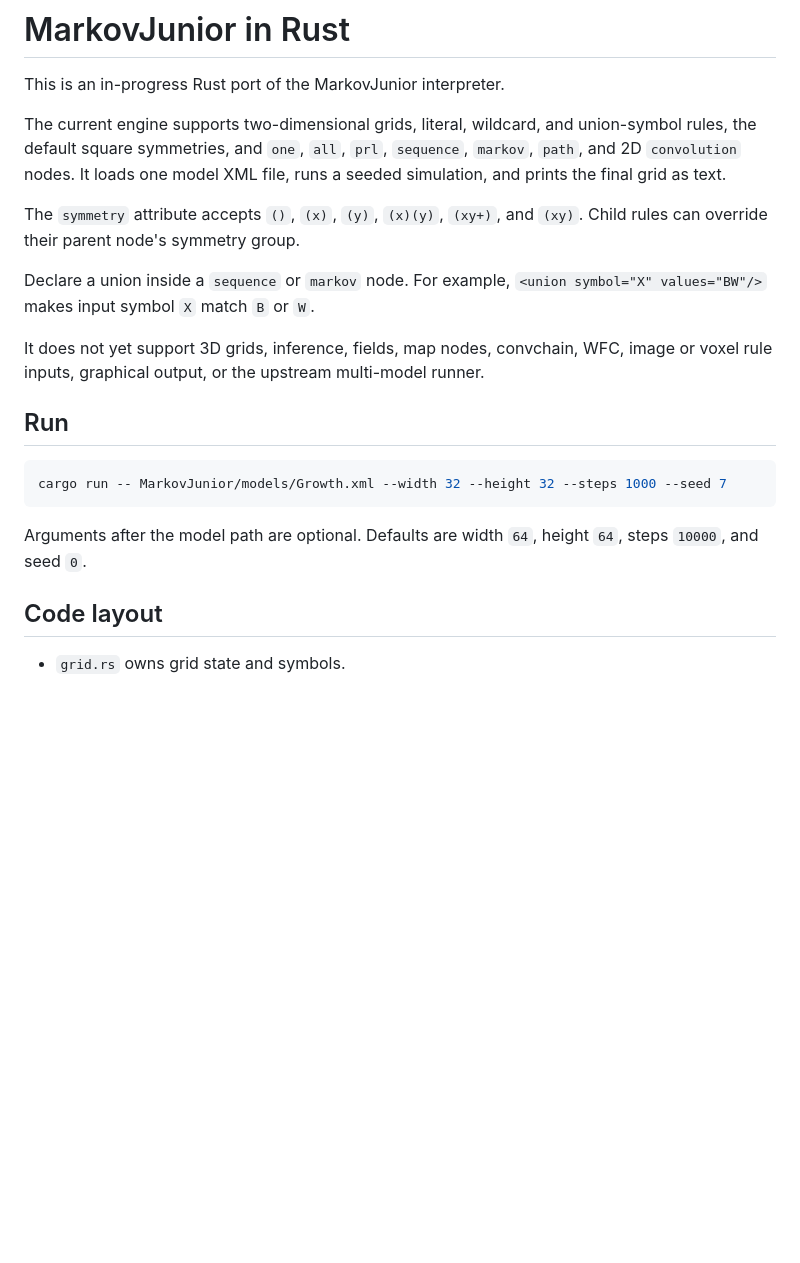
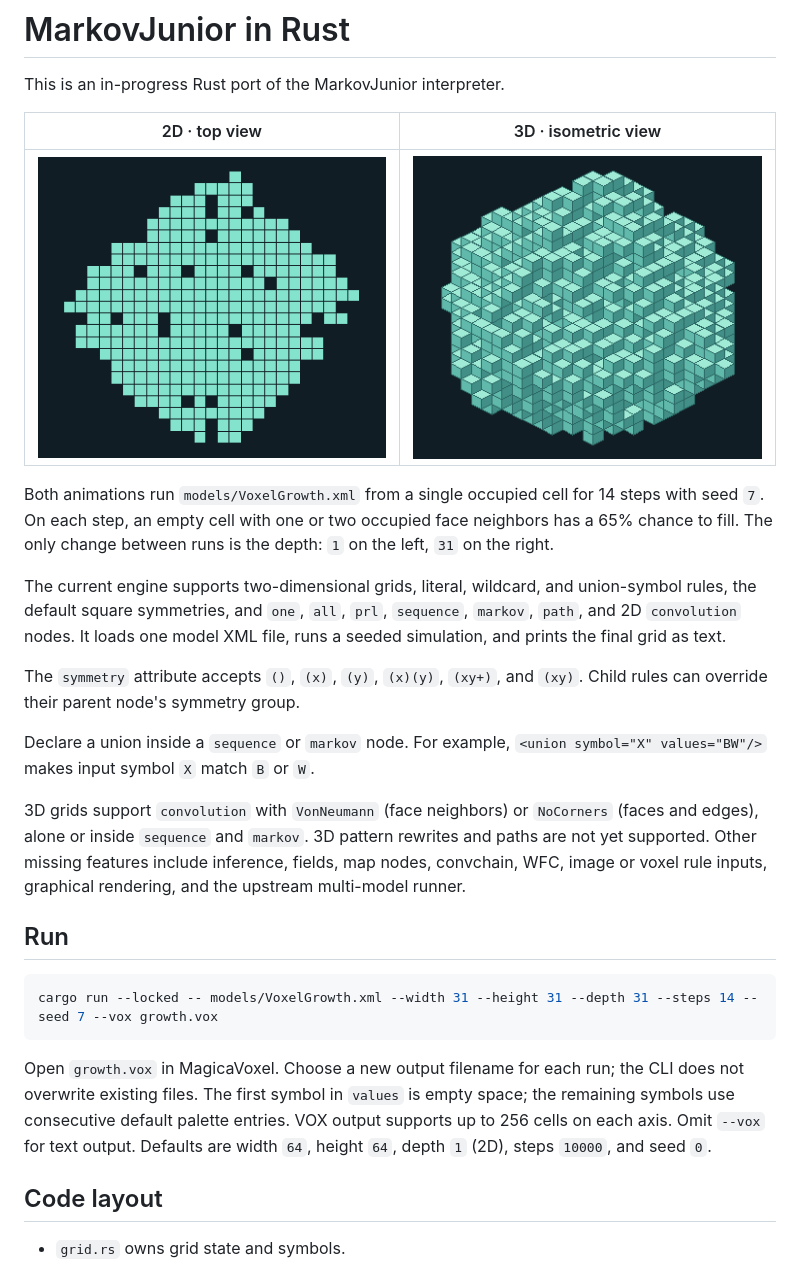
Before and after one commit to ParkSnoopy/markovjunior-rs, a Markdown page: README.md, the part around the change. Rendered like a GitHub page; pictures changed too: assets/growth-2d.gif (added), assets/growth-3d.gif (added); blank space fills up the shorter version.

````diff
--- a/README.md
+++ b/README.md
@@ -1,6 +1,15 @@
 # MarkovJunior in Rust
 
 This is an in-progress Rust port of the MarkovJunior interpreter.
+
+| 2D · top view | 3D · isometric view |
+| :---: | :---: |
+| ![Planar growth spreading outward from one occupied cell](assets/growth-2d.gif) | ![Voxel growth spreading above, below, and around the center](assets/growth-3d.gif) |
+
+Both animations run `models/VoxelGrowth.xml` from a single occupied cell for
+14 steps with seed `7`. On each step, an empty cell with one or two occupied
+face neighbors has a 65% chance to fill. The only change between runs is the
+depth: `1` on the left, `31` on the right.
 
 The current engine supports two-dimensional grids, literal, wildcard, and
 union-symbol rules, the default square symmetries, and `one`, `all`, `prl`,
@@ -13,17 +22,23 @@ The `symmetry` attribute accepts `()`, `(x)`, `(y)`, `(x)(y)`, `(xy+)`, and
 Declare a union inside a `sequence` or `markov` node. For example,
 `<union symbol="X" values="BW"/>` makes input symbol `X` match `B` or `W`.
 
-It does not yet support 3D grids, inference, fields, map nodes, convchain, WFC,
-image or voxel rule inputs, graphical output, or the upstream multi-model runner.
+3D grids support `convolution` with `VonNeumann` (face neighbors) or
+`NoCorners` (faces and edges), alone or inside `sequence` and `markov`.
+3D pattern rewrites and paths are not yet supported. Other missing features
+include inference, fields, map nodes, convchain, WFC, image or voxel rule
+inputs, graphical rendering, and the upstream multi-model runner.
 
 ## Run
 
 ```sh
-cargo run -- MarkovJunior/models/Growth.xml --width 32 --height 32 --steps 1000 --seed 7
+cargo run --locked -- models/VoxelGrowth.xml --width 31 --height 31 --depth 31 --steps 14 --seed 7 --vox growth.vox
 ```
 
-Arguments after the model path are optional. Defaults are width `64`, height
-`64`, steps `10000`, and seed `0`.
+Open `growth.vox` in MagicaVoxel. Choose a new output filename for each run;
+the CLI does not overwrite existing files. The first symbol in `values` is
+empty space; the remaining symbols use consecutive default palette entries.
+VOX output supports up to 256 cells on each axis. Omit `--vox` for text output.
+Defaults are width `64`, height `64`, depth `1` (2D), steps `10000`, and seed `0`.
 
 ## Code layout
 
````
Also changed, not shown: 9 other files.
